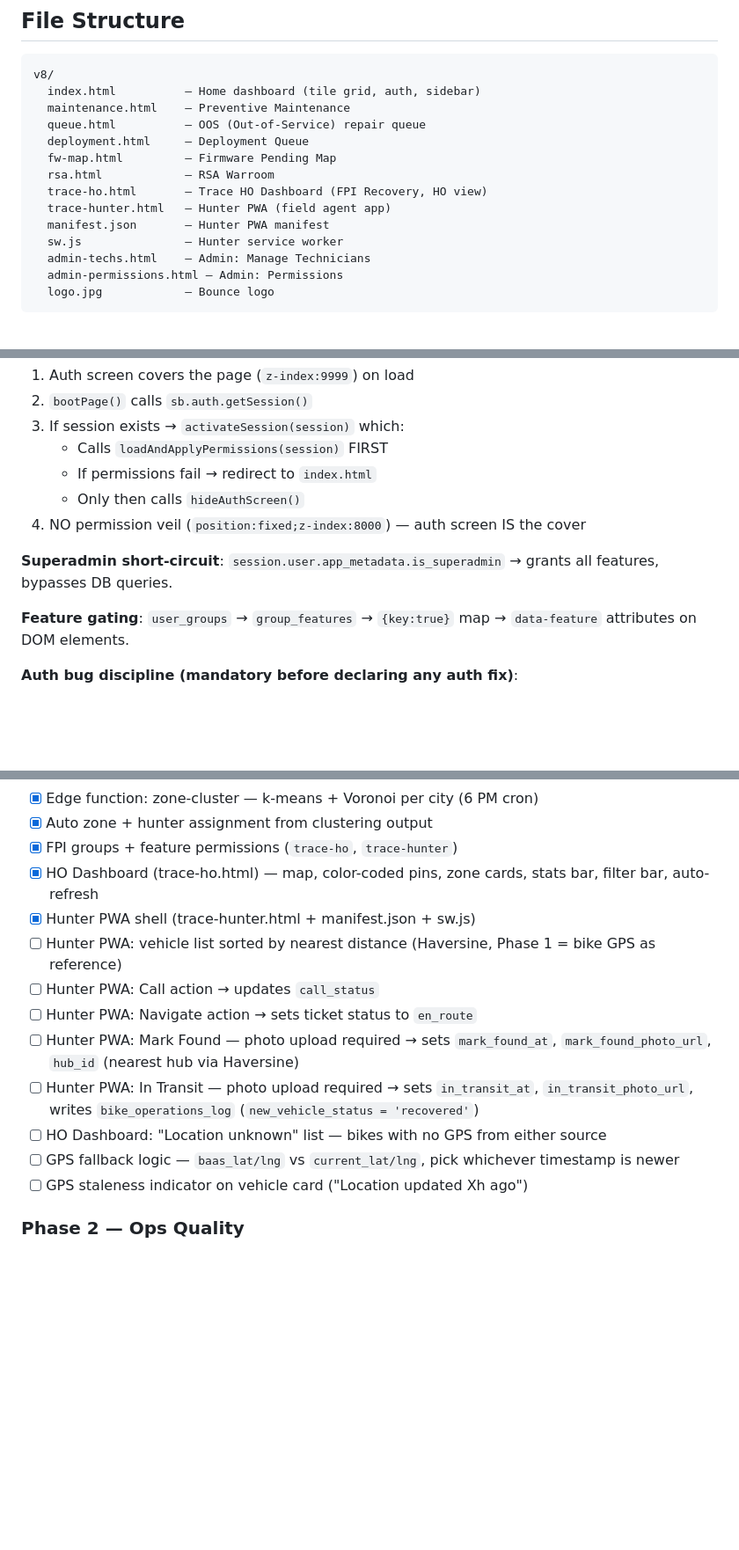
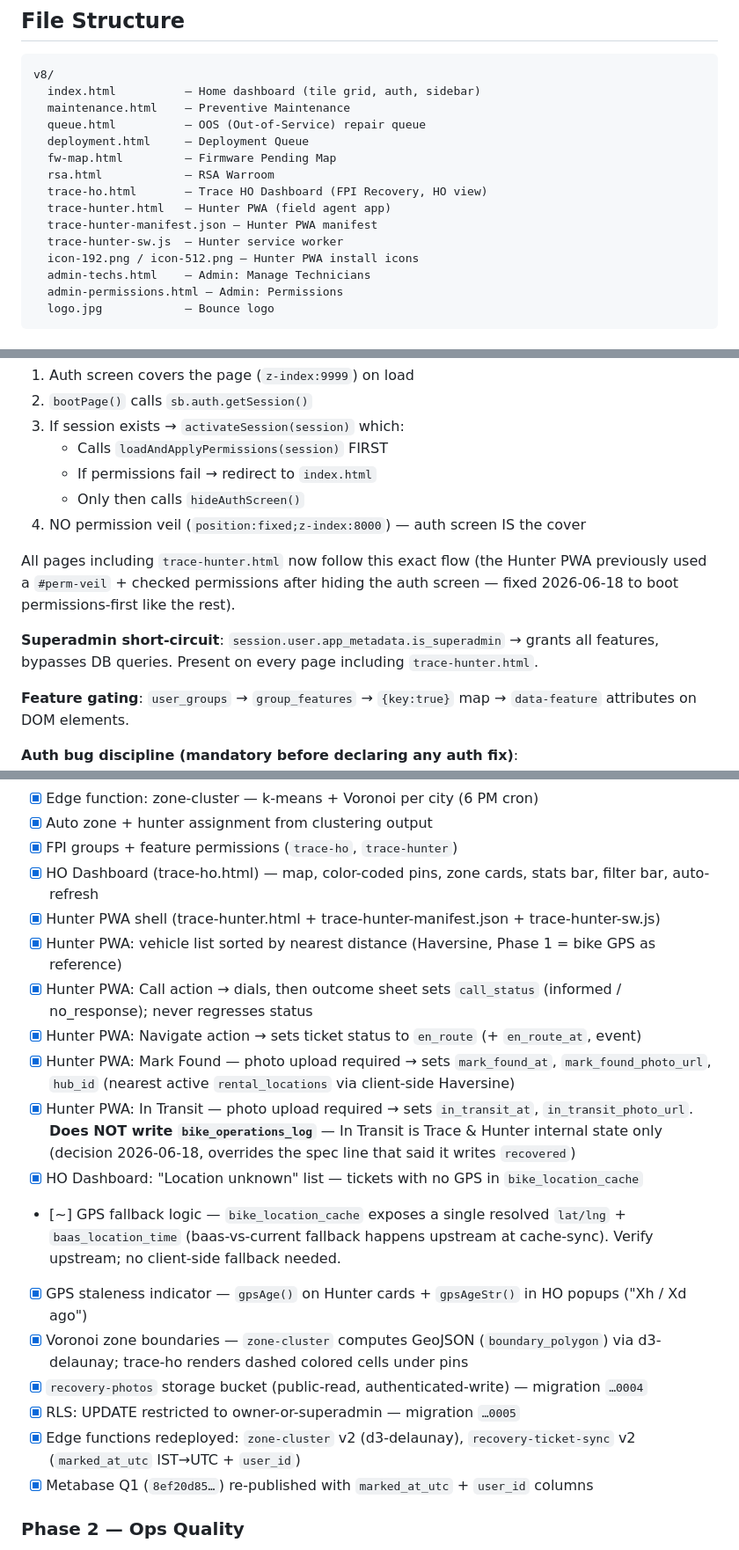
Before and after one commit to vamseebounce/vehicle-parts-check, a Markdown page: CLAUDE.md, 3 parts joined by grey strips. Shown at 88% size. GitHub-like rendering; blank space fills up the shorter version.

```diff
--- a/CLAUDE.md
+++ b/CLAUDE.md
@@ -39,8 +39,9 @@ v8/
   rsa.html            — RSA Warroom
   trace-ho.html       — Trace HO Dashboard (FPI Recovery, HO view)
   trace-hunter.html   — Hunter PWA (field agent app)
-  manifest.json       — Hunter PWA manifest
-  sw.js               — Hunter service worker
+  trace-hunter-manifest.json — Hunter PWA manifest
+  trace-hunter-sw.js  — Hunter service worker
+  icon-192.png / icon-512.png — Hunter PWA install icons
   admin-techs.html    — Admin: Manage Technicians
   admin-permissions.html — Admin: Permissions
   logo.jpg            — Bounce logo
@@ -58,7 +59,9 @@ All pages use Supabase auth. The pattern:
    - Only then calls `hideAuthScreen()`
 4. NO permission veil (`position:fixed;z-index:8000`) — auth screen IS the cover
 
-**Superadmin short-circuit**: `session.user.app_metadata.is_superadmin` → grants all features, bypasses DB queries.
+All pages including `trace-hunter.html` now follow this exact flow (the Hunter PWA previously used a `#perm-veil` + checked permissions after hiding the auth screen — fixed 2026-06-18 to boot permissions-first like the rest).
+
+**Superadmin short-circuit**: `session.user.app_metadata.is_superadmin` → grants all features, bypasses DB queries. Present on every page including `trace-hunter.html`.
 
 **Feature gating**: `user_groups` → `group_features` → `{key:true}` map → `data-feature` attributes on DOM elements.
 
@@ -124,15 +129,20 @@ Full spec in `Trace and Hunter/context.md`.
 - [x] Auto zone + hunter assignment from clustering output
 - [x] FPI groups + feature permissions (`trace-ho`, `trace-hunter`)
 - [x] HO Dashboard (trace-ho.html) — map, color-coded pins, zone cards, stats bar, filter bar, auto-refresh
-- [x] Hunter PWA shell (trace-hunter.html + manifest.json + sw.js)
-- [ ] Hunter PWA: vehicle list sorted by nearest distance (Haversine, Phase 1 = bike GPS as reference)
-- [ ] Hunter PWA: Call action → updates `call_status`
-- [ ] Hunter PWA: Navigate action → sets ticket status to `en_route`
-- [ ] Hunter PWA: Mark Found — photo upload required → sets `mark_found_at`, `mark_found_photo_url`, `hub_id` (nearest hub via Haversine)
-- [ ] Hunter PWA: In Transit — photo upload required → sets `in_transit_at`, `in_transit_photo_url`, writes `bike_operations_log` (`new_vehicle_status = 'recovered'`)
-- [ ] HO Dashboard: "Location unknown" list — bikes with no GPS from either source
-- [ ] GPS fallback logic — `baas_lat/lng` vs `current_lat/lng`, pick whichever timestamp is newer
-- [ ] GPS staleness indicator on vehicle card ("Location updated Xh ago")
+- [x] Hunter PWA shell (trace-hunter.html + trace-hunter-manifest.json + trace-hunter-sw.js)
+- [x] Hunter PWA: vehicle list sorted by nearest distance (Haversine, Phase 1 = bike GPS as reference)
+- [x] Hunter PWA: Call action → dials, then outcome sheet sets `call_status` (informed / no_response); never regresses status
+- [x] Hunter PWA: Navigate action → sets ticket status to `en_route` (+ `en_route_at`, event)
+- [x] Hunter PWA: Mark Found — photo upload required → sets `mark_found_at`, `mark_found_photo_url`, `hub_id` (nearest active `rental_locations` via client-side Haversine)
+- [x] Hunter PWA: In Transit — photo upload required → sets `in_transit_at`, `in_transit_photo_url`. **Does NOT write `bike_operations_log`** — In Transit is Trace & Hunter internal state only (decision 2026-06-18, overrides the spec line that said it writes `recovered`)
+- [x] HO Dashboard: "Location unknown" list — tickets with no GPS in `bike_location_cache`
+- [~] GPS fallback logic — `bike_location_cache` exposes a single resolved `lat/lng` + `baas_location_time` (baas-vs-current fallback happens upstream at cache-sync). Verify upstream; no client-side fallback needed.
+- [x] GPS staleness indicator — `gpsAge()` on Hunter cards + `gpsAgeStr()` in HO popups ("Xh / Xd ago")
+- [x] Voronoi zone boundaries — `zone-cluster` computes GeoJSON (`boundary_polygon`) via d3-delaunay; trace-ho renders dashed colored cells under pins
+- [x] `recovery-photos` storage bucket (public-read, authenticated-write) — migration `…0004`
+- [x] RLS: UPDATE restricted to owner-or-superadmin — migration `…0005`
+- [x] Edge functions redeployed: `zone-cluster` v2 (d3-delaunay), `recovery-ticket-sync` v2 (`marked_at_utc` IST→UTC + `user_id`)
+- [x] Metabase Q1 (`8ef20d85…`) re-published with `marked_at_utc` + `user_id` columns
 
 ### Phase 2 — Ops Quality
 
```
Also changed, not shown: other parts of CLAUDE.md (+32 -8 lines).
